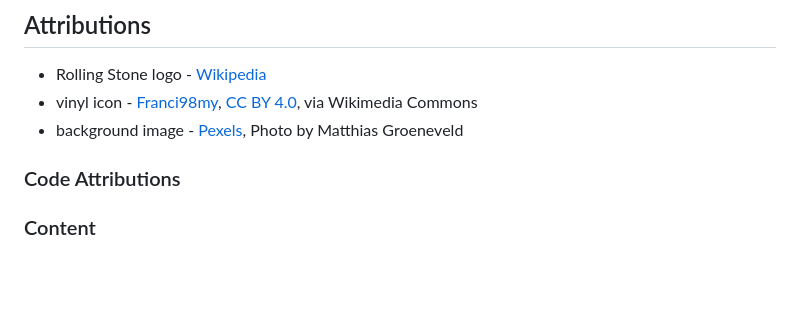
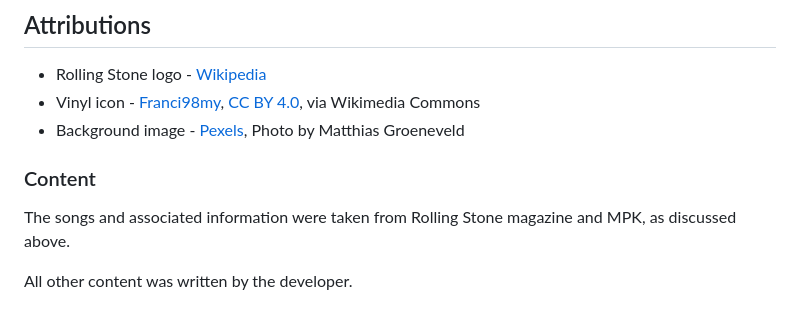
Before and after one commit to rowanam/rolling-stone-best-songs-quiz, a Markdown page: README.md, the part around the change. Drawn GitHub-style; blank space fills up the shorter version.

Commit message:
docs: update attributions in README

```diff
--- a/README.md
+++ b/README.md
@@ -291,9 +291,11 @@ The steps to deploy were as follows:
 ## Attributions
 
 - Rolling Stone logo - [Wikipedia](https://sco.wikipedia.org/wiki/File:Rolling_Stone_logo.svg)
-- vinyl icon - <a href="https://commons.wikimedia.org/wiki/File:LP_Vinyl_Symbol_Icon.png">Franci98my</a>, <a href="https://creativecommons.org/licenses/by/4.0">CC BY 4.0</a>, via Wikimedia Commons
-- background image - [Pexels](https://www.pexels.com/photo/black-and-gold-vinyl-record-player-3916058/), Photo by Matthias Groeneveld
-
-### Code Attributions
+- Vinyl icon - <a href="https://commons.wikimedia.org/wiki/File:LP_Vinyl_Symbol_Icon.png">Franci98my</a>, <a href="https://creativecommons.org/licenses/by/4.0">CC BY 4.0</a>, via Wikimedia Commons
+- Background image - [Pexels](https://www.pexels.com/photo/black-and-gold-vinyl-record-player-3916058/), Photo by Matthias Groeneveld
 
 ### Content
+
+The songs and associated information were taken from Rolling Stone magazine and MPK, as discussed above.
+
+All other content was written by the developer.
```
